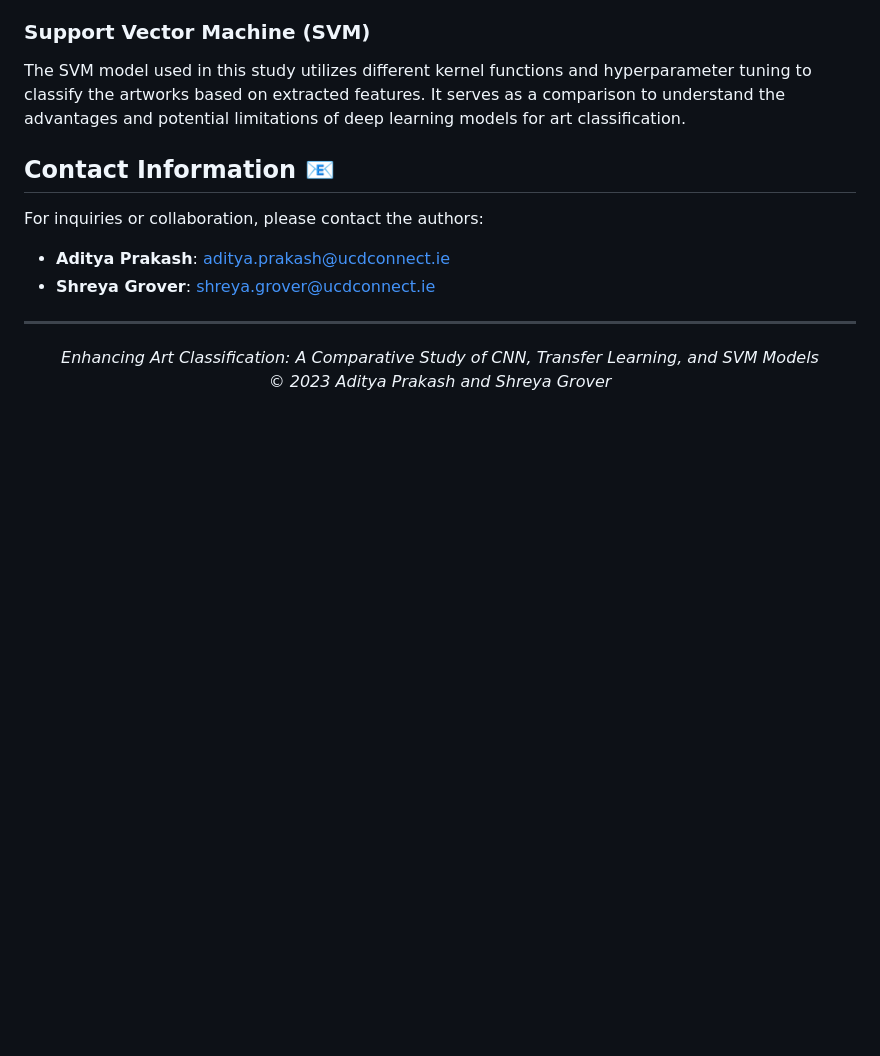
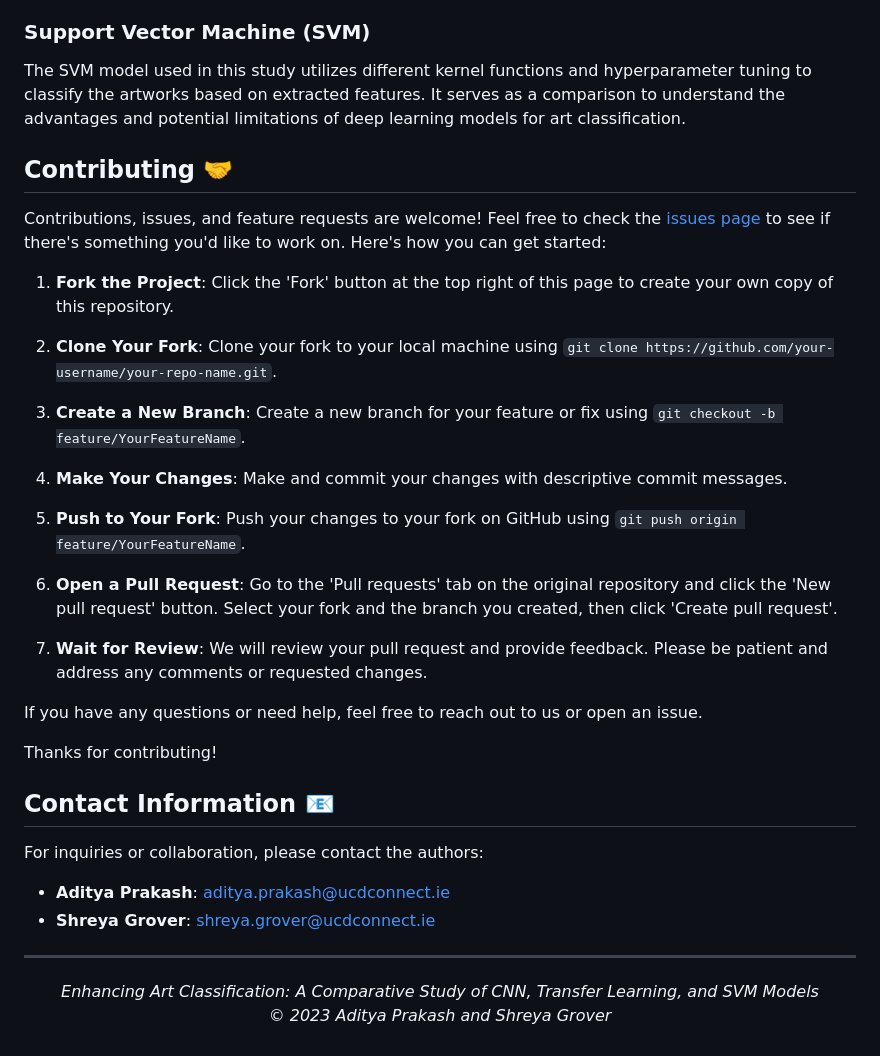
Before and after one commit to ACM40960/project-adityaprakashucd, a Markdown page: README.md, the part around the change. GitHub-like rendering; blank space fills up the shorter version.

```diff
--- a/README.md
+++ b/README.md
@@ -136,6 +136,28 @@ For more detailed information about the ResNet50 architecture, refer to the [off
 
 The SVM model used in this study utilizes different kernel functions and hyperparameter tuning to classify the artworks based on extracted features. It serves as a comparison to understand the advantages and potential limitations of deep learning models for art classification.
 
+## Contributing 🤝
+
+Contributions, issues, and feature requests are welcome! Feel free to check the [issues page](https://github.com/your-username/your-repo-name/issues) to see if there's something you'd like to work on. Here's how you can get started:
+
+1. **Fork the Project**: Click the 'Fork' button at the top right of this page to create your own copy of this repository.
+
+2. **Clone Your Fork**: Clone your fork to your local machine using `git clone https://github.com/your-username/your-repo-name.git`.
+
+3. **Create a New Branch**: Create a new branch for your feature or fix using `git checkout -b feature/YourFeatureName`.
+
+4. **Make Your Changes**: Make and commit your changes with descriptive commit messages.
+
+5. **Push to Your Fork**: Push your changes to your fork on GitHub using `git push origin feature/YourFeatureName`.
+
+6. **Open a Pull Request**: Go to the 'Pull requests' tab on the original repository and click the 'New pull request' button. Select your fork and the branch you created, then click 'Create pull request'.
+
+7. **Wait for Review**: We will review your pull request and provide feedback. Please be patient and address any comments or requested changes.
+
+If you have any questions or need help, feel free to reach out to us or open an issue.
+
+Thanks for contributing!
+
 ## Contact Information 📧
 
 For inquiries or collaboration, please contact the authors:
```
